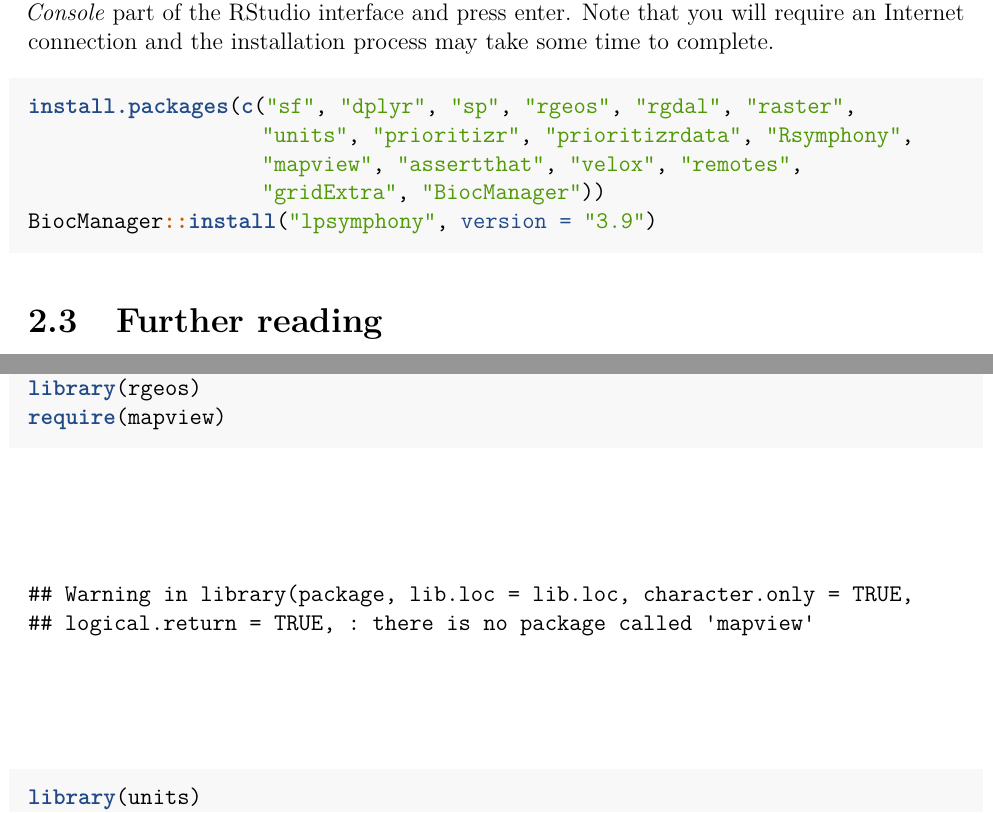
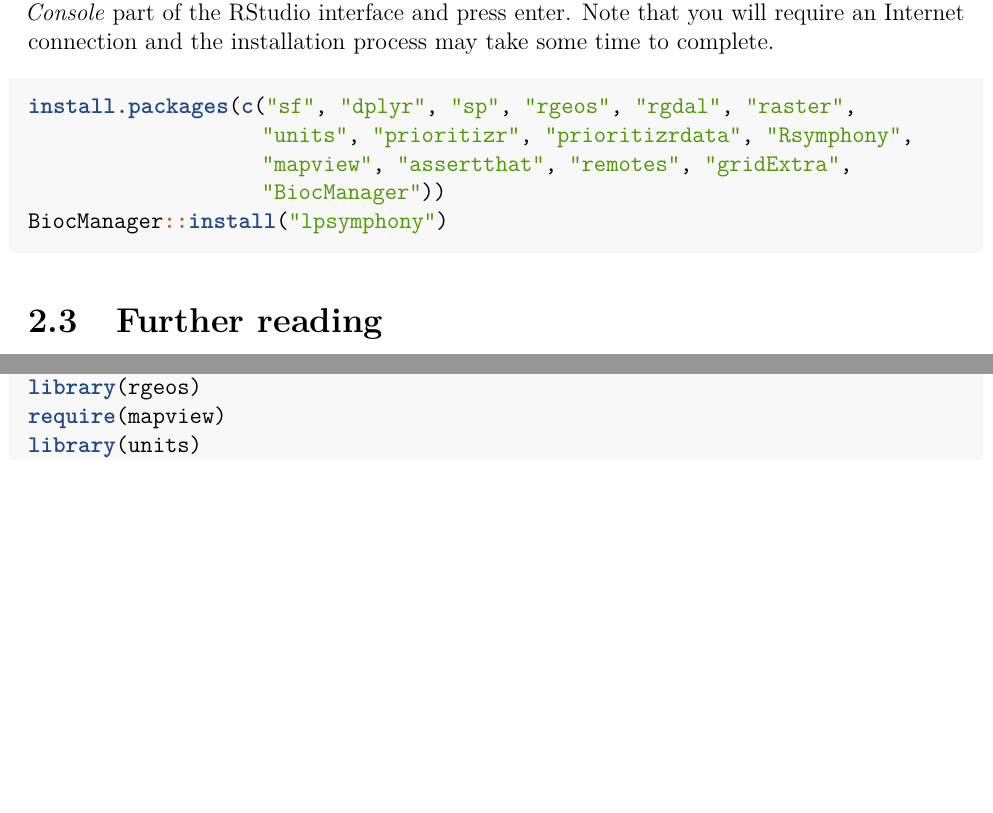
Before and after one commit to prioritizr/massey-workshop, a LaTeX thesis (prioritizr-workshop-manual.tex): two parts of pages 9 and 13 of 49 before the commit and two parts of pages 9 and 13 of 47 after it, joined at a grey line, cut so that both start at the same text, the shorter picture padded with empty space. Compiled offline with pdfLaTeX.

Commit message:
Update the book

```diff
--- a/prioritizr-workshop-manual.tex
+++ b/prioritizr-workshop-manual.tex
@@ -325,9 +325,9 @@ connection and the installation process may take some time to complete.
 \begin{Highlighting}[]
 \KeywordTok{install.packages}\NormalTok{(}\KeywordTok{c}\NormalTok{(}\StringTok{"sf"}\NormalTok{, }\StringTok{"dplyr"}\NormalTok{, }\StringTok{"sp"}\NormalTok{, }\StringTok{"rgeos"}\NormalTok{, }\StringTok{"rgdal"}\NormalTok{, }\StringTok{"raster"}\NormalTok{,}
                    \StringTok{"units"}\NormalTok{, }\StringTok{"prioritizr"}\NormalTok{, }\StringTok{"prioritizrdata"}\NormalTok{, }\StringTok{"Rsymphony"}\NormalTok{,}
-                   \StringTok{"mapview"}\NormalTok{, }\StringTok{"assertthat"}\NormalTok{, }\StringTok{"velox"}\NormalTok{, }\StringTok{"remotes"}\NormalTok{,}
-                   \StringTok{"gridExtra"}\NormalTok{, }\StringTok{"BiocManager"}\NormalTok{))}
-\NormalTok{BiocManager}\OperatorTok{::}\KeywordTok{install}\NormalTok{(}\StringTok{"lpsymphony"}\NormalTok{, }\DataTypeTok{version =} \StringTok{"3.9"}\NormalTok{)}
+                   \StringTok{"mapview"}\NormalTok{, }\StringTok{"assertthat"}\NormalTok{, }\StringTok{"remotes"}\NormalTok{, }\StringTok{"gridExtra"}\NormalTok{,}
+                   \StringTok{"BiocManager"}\NormalTok{))}
+\NormalTok{BiocManager}\OperatorTok{::}\KeywordTok{install}\NormalTok{(}\StringTok{"lpsymphony"}\NormalTok{)}
 \end{Highlighting}
 \end{Shaded}
 
@@ -431,16 +431,6 @@ the following R code to attach the R packages used in this workshop.
 \KeywordTok{library}\NormalTok{(raster)}
 \KeywordTok{library}\NormalTok{(rgeos)}
 \KeywordTok{require}\NormalTok{(mapview)}
-\end{Highlighting}
-\end{Shaded}
-
-\begin{verbatim}
-## Warning in library(package, lib.loc = lib.loc, character.only = TRUE,
-## logical.return = TRUE, : there is no package called 'mapview'
-\end{verbatim}
-
-\begin{Shaded}
-\begin{Highlighting}[]
 \KeywordTok{library}\NormalTok{(units)}
 \KeywordTok{library}\NormalTok{(scales)}
 \KeywordTok{library}\NormalTok{(assertthat)}
```
Also changed, not shown: prioritizr-workshop-manual.pdf, prioritizr-workshop-manual.tex (8 more changed lines), 3 other files.
